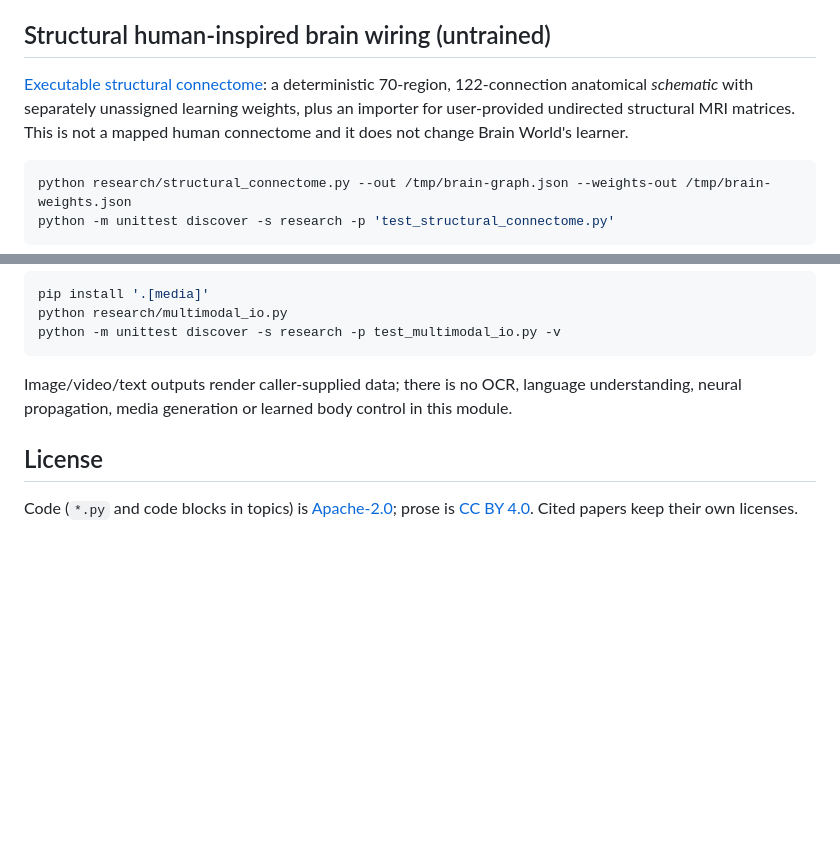
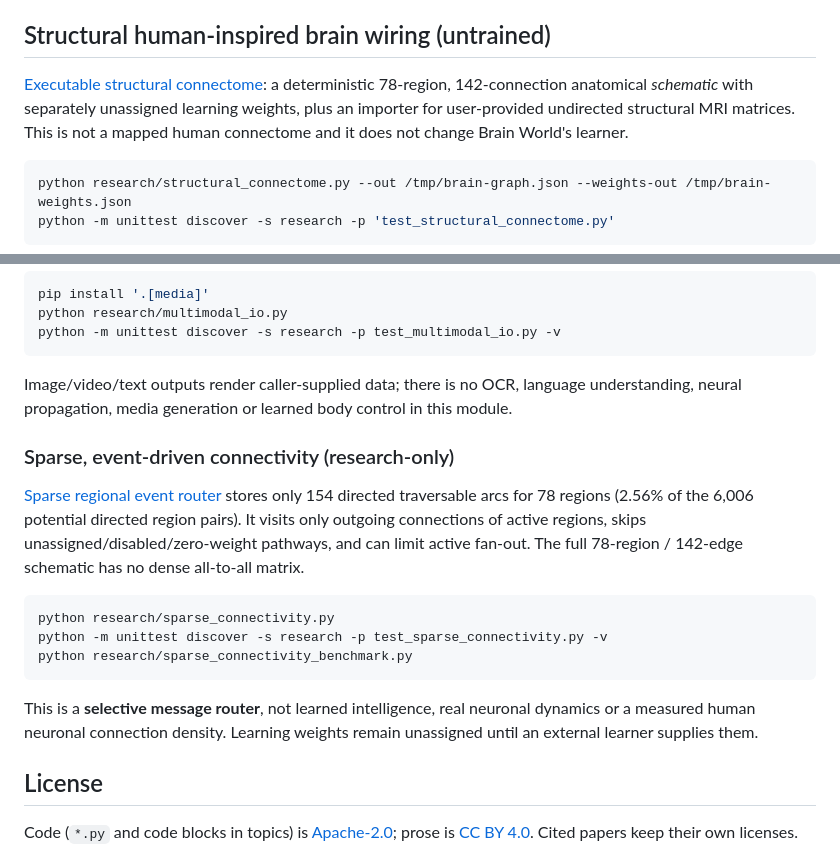
Before and after one commit to faheemkhaskheli9/Brain, a Markdown page: README.md, 2 parts joined by grey strips. Rendered like a GitHub page; blank space fills up the shorter version.

Commit message:
Integrate sparse connectivity docs and correct model summary

````diff
--- a/README.md
+++ b/README.md
@@ -127,7 +127,7 @@ Run `python research/test_agent_learning.py` and `python research/agent_learning
 
 ## Structural human-inspired brain wiring (untrained)
 
-[Executable structural connectome](research/structural-connectome.md): a deterministic 70-region, 122-connection anatomical *schematic* with separately unassigned learning weights, plus an importer for user-provided undirected structural MRI matrices. This is not a mapped human connectome and it does not change Brain World's learner.
+[Executable structural connectome](research/structural-connectome.md): a deterministic 78-region, 142-connection anatomical *schematic* with separately unassigned learning weights, plus an importer for user-provided undirected structural MRI matrices. This is not a mapped human connectome and it does not change Brain World's learner.
 
 ```bash
 python research/structural_connectome.py --out /tmp/brain-graph.json --weights-out /tmp/brain-weights.json
@@ -163,6 +163,25 @@ Image/video/text outputs render caller-supplied data; there is no OCR,
 language understanding, neural propagation, media generation or learned
 body control in this module.
 
+### Sparse, event-driven connectivity (research-only)
+
+[Sparse regional event router](research/sparse-connectivity.md) stores only
+154 directed traversable arcs for 78 regions (2.56% of the 6,006 potential
+directed region pairs). It visits only outgoing connections of active
+regions, skips unassigned/disabled/zero-weight pathways, and can limit
+active fan-out. The full 78-region / 142-edge schematic has no dense
+all-to-all matrix.
+
+```bash
+python research/sparse_connectivity.py
+python -m unittest discover -s research -p test_sparse_connectivity.py -v
+python research/sparse_connectivity_benchmark.py
+```
+
+This is a **selective message router**, not learned intelligence, real
+neuronal dynamics or a measured human neuronal connection density.
+Learning weights remain unassigned until an external learner supplies them.
+
 ## License
 
 Code (`*.py` and code blocks in topics) is [Apache-2.0](LICENSE); prose is
````
Also changed, not shown: research/multimodal-io.md (+10 -0 lines), research/structural-connectome.md (+16 -1 lines).
